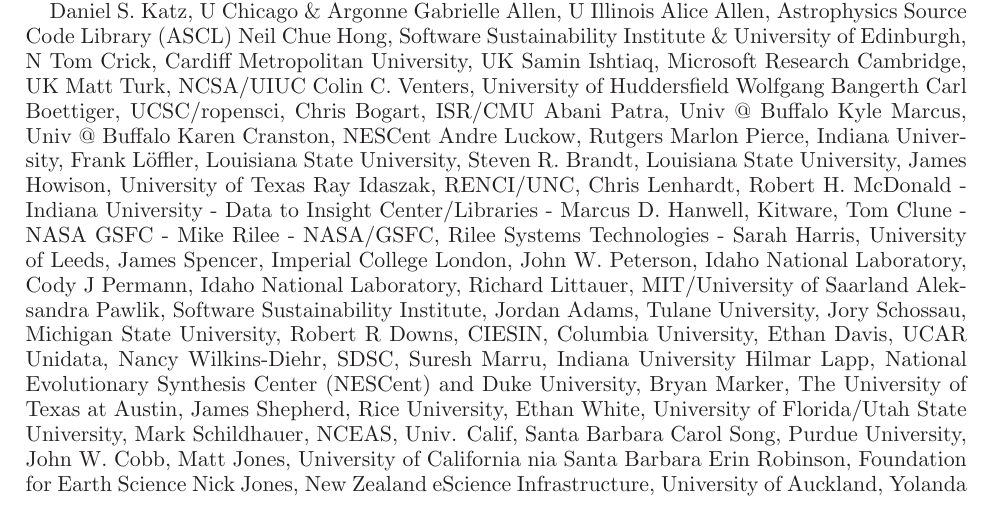
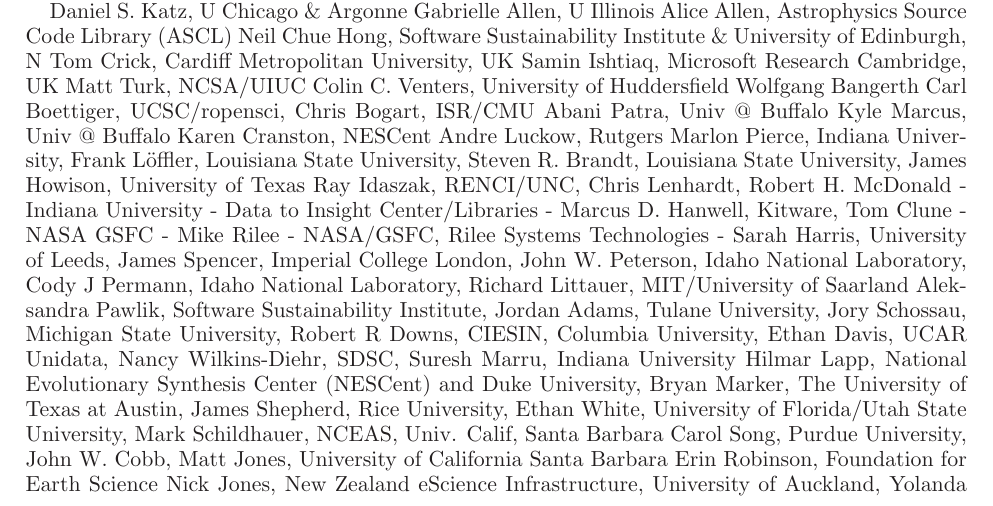
Before and after one commit to WSSSPE/meetings, a LaTeX paper (WSSSPE2_report/WSSSPE2_review.tex): part of page 6 of 9, cut so that both start at the same text. Compiled offline with LaTeX, dvips and Ghostscript.

Commit message:
Typo in affiliation

```diff
--- a/WSSSPE2_report/WSSSPE2_review.tex
+++ b/WSSSPE2_report/WSSSPE2_review.tex
@@ -402,7 +402,7 @@
 Mark Schildhauer,  NCEAS, Univ. Calif, Santa Barbara
 Carol Song, Purdue University,
 John W. Cobb,
-Matt Jones,  University of California nia Santa Barbara
+Matt Jones,  University of California Santa Barbara
 Erin Robinson, Foundation for Earth Science
 Nick Jones, New Zealand eScience Infrastructure, University of Auckland,
 Yolanda Gil, Information Sciences Institute, University of Southern California,
```
